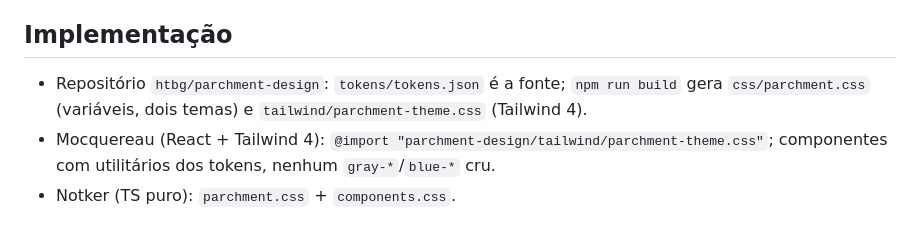
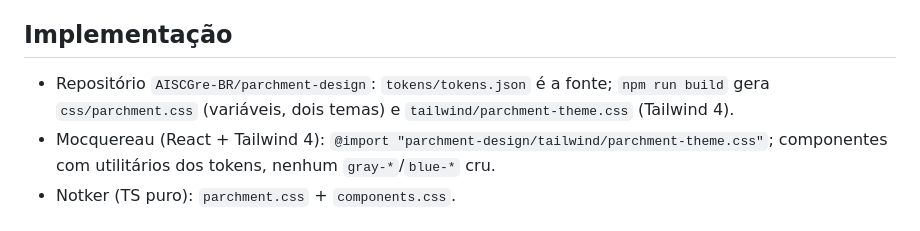
Before and after one commit to AISCGre-BR/parchment-design, a Markdown page: docs/guia.md, the part around the change. GitHub-like rendering.

Commit message:
docs: point guide to AISCGre-BR repository
Co-Authored-By: Claude Opus 5.5 <noreply@anthropic.com>

```diff
--- a/docs/guia.md
+++ b/docs/guia.md
@@ -61,6 +61,6 @@ O scriptorium à luz de vela: marrom-tinta quente, texto cor de pergaminho, rubr
 
 ## Implementação
 
-- Repositório `htbg/parchment-design`: `tokens/tokens.json` é a fonte; `npm run build` gera `css/parchment.css` (variáveis, dois temas) e `tailwind/parchment-theme.css` (Tailwind 4).
+- Repositório `AISCGre-BR/parchment-design`: `tokens/tokens.json` é a fonte; `npm run build` gera `css/parchment.css` (variáveis, dois temas) e `tailwind/parchment-theme.css` (Tailwind 4).
 - Mocquereau (React + Tailwind 4): `@import "parchment-design/tailwind/parchment-theme.css"`; componentes com utilitários dos tokens, nenhum `gray-*`/`blue-*` cru.
 - Notker (TS puro): `parchment.css` + `components.css`.
```
